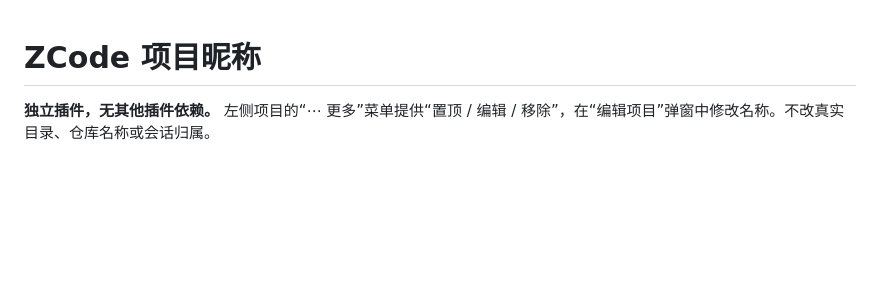
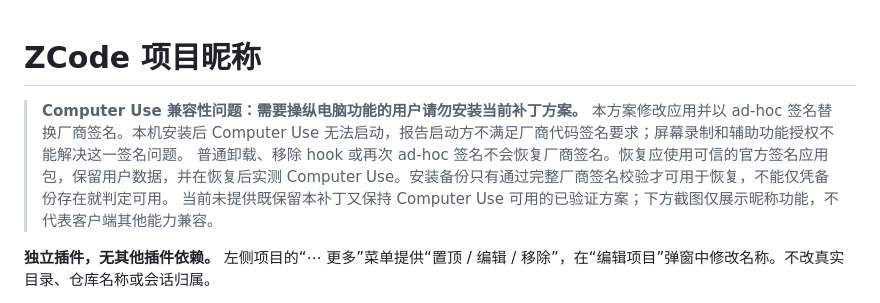
Before and after one commit to chenmingye/zcode-project-alias, a Markdown page: README.md, the part around the change. Rendered like a GitHub page; blank space fills up the shorter version.

Commit message:
文档：明确 Computer Use 签名冲突并暂停推荐安装

```diff
--- a/README.md
+++ b/README.md
@@ -1,4 +1,9 @@
 # ZCode 项目昵称
+
+> **Computer Use 兼容性问题：需要操纵电脑功能的用户请勿安装当前补丁方案。**
+> 本方案修改应用并以 ad-hoc 签名替换厂商签名。本机安装后 Computer Use 无法启动，报告启动方不满足厂商代码签名要求；屏幕录制和辅助功能授权不能解决这一签名问题。
+> 普通卸载、移除 hook 或再次 ad-hoc 签名不会恢复厂商签名。恢复应使用可信的官方签名应用包，保留用户数据，并在恢复后实测 Computer Use。安装备份只有通过完整厂商签名校验才可用于恢复，不能仅凭备份存在就判定可用。
+> 当前未提供既保留本补丁又保持 Computer Use 可用的已验证方案；下方截图仅展示昵称功能，不代表客户端其他能力兼容。
 
 **独立插件，无其他插件依赖。** 左侧项目的“⋯ 更多”菜单提供“置顶 / 编辑 / 移除”，在“编辑项目”弹窗中修改名称。不改真实目录、仓库名称或会话归属。
 
```
Also changed, not shown: INSTALL-ZCODE-AI.md (+4 -0 lines).
